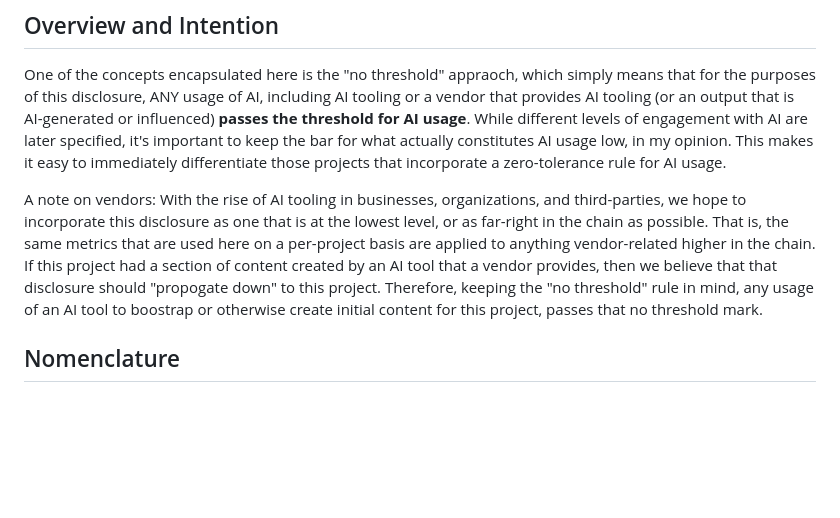
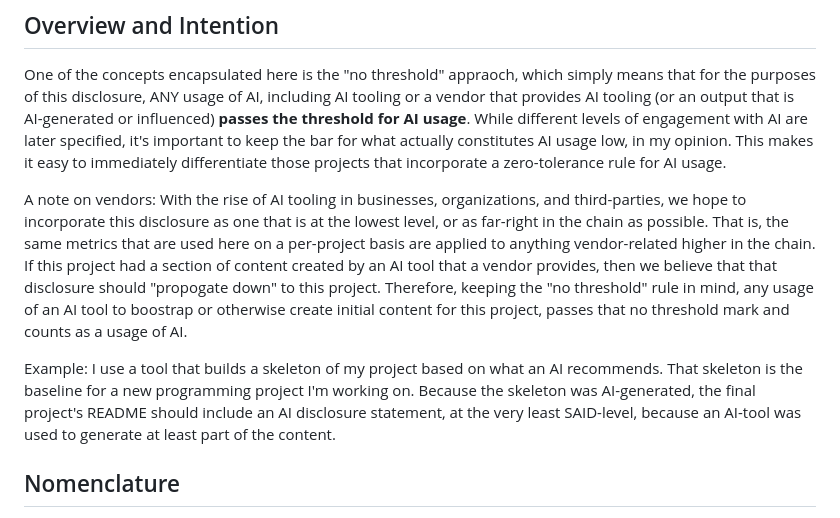
Before and after one commit to pmkuny/AID, a Markdown page: README.md, the part around the change. Rendered like a GitHub page; blank space fills up the shorter version.

```diff
--- a/README.md
+++ b/README.md
@@ -5,7 +5,9 @@ Standardization for AI Disclosures as it relates to Code and Media Content
 
 One of the concepts encapsulated here is the "no threshold" appraoch, which simply means that for the purposes of this disclosure, ANY usage of AI, including AI tooling or a vendor that provides AI tooling (or an output that is AI-generated or influenced) **passes the threshold for AI usage**. While different levels of engagement with AI are later specified, it's important to keep the bar for what actually constitutes AI usage low, in my opinion. This makes it easy to immediately differentiate those projects that incorporate a zero-tolerance rule for AI usage.
 
-A note on vendors: With the rise of AI tooling in businesses, organizations, and third-parties, we hope to incorporate this disclosure as one that is at the lowest level, or as far-right in the chain as possible. That is, the same metrics that are used here on a per-project basis are applied to anything vendor-related higher in the chain. If this project had a section of content created by an AI tool that a vendor provides, then we believe that that disclosure should "propogate down" to this project. Therefore, keeping the "no threshold" rule in mind, any usage of an AI tool to boostrap or otherwise create initial content for this project, passes that no threshold mark.
+A note on vendors: With the rise of AI tooling in businesses, organizations, and third-parties, we hope to incorporate this disclosure as one that is at the lowest level, or as far-right in the chain as possible. That is, the same metrics that are used here on a per-project basis are applied to anything vendor-related higher in the chain. If this project had a section of content created by an AI tool that a vendor provides, then we believe that that disclosure should "propogate down" to this project. Therefore, keeping the "no threshold" rule in mind, any usage of an AI tool to boostrap or otherwise create initial content for this project, passes that no threshold mark and counts as a usage of AI.
+
+Example: I use a tool that builds a skeleton of my project based on what an AI recommends. That skeleton is the baseline for a new programming project I'm working on. Because the skeleton was AI-generated, the final project's README should include an AI disclosure statement, at the very least SAID-level, because an AI-tool was used to generate at least part of the content.
 
 ## Nomenclature
 
```
